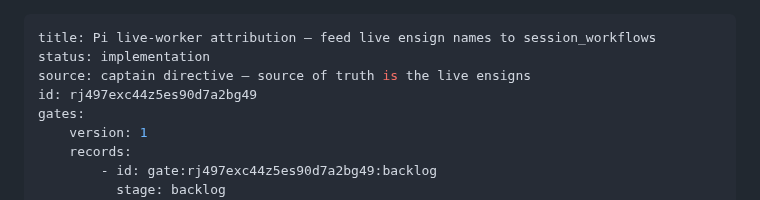
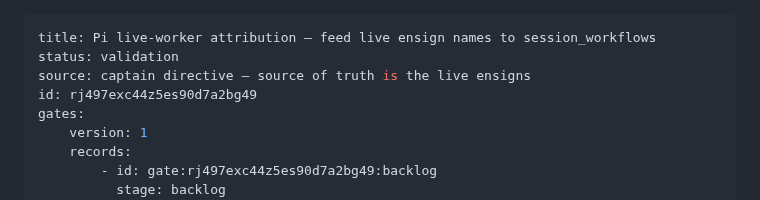
Before and after one commit to clkao/cargento, a Markdown page: pi-live-worker-attribution/index.md, the part around the change. Rendered like a GitHub page.

Commit message:
state: update pi-live-worker-attribution

```diff
--- a/pi-live-worker-attribution/index.md
+++ b/pi-live-worker-attribution/index.md
@@ -1,6 +1,6 @@
 ---
 title: Pi live-worker attribution — feed live ensign names to session_workflows
-status: implementation
+status: validation
 source: captain directive — source of truth is the live ensigns
 id: rj497exc44z5es90d7a2bg49
 gates:
```
